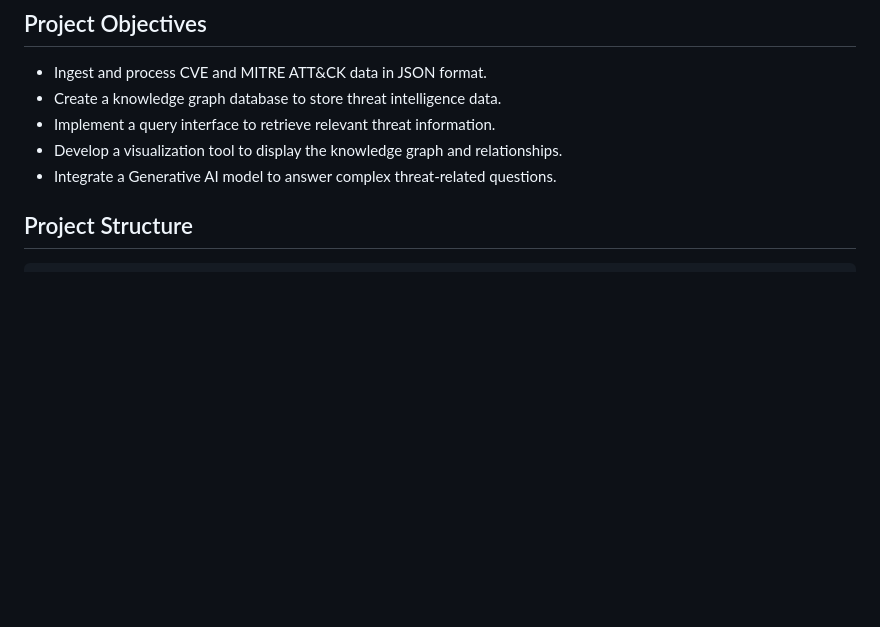
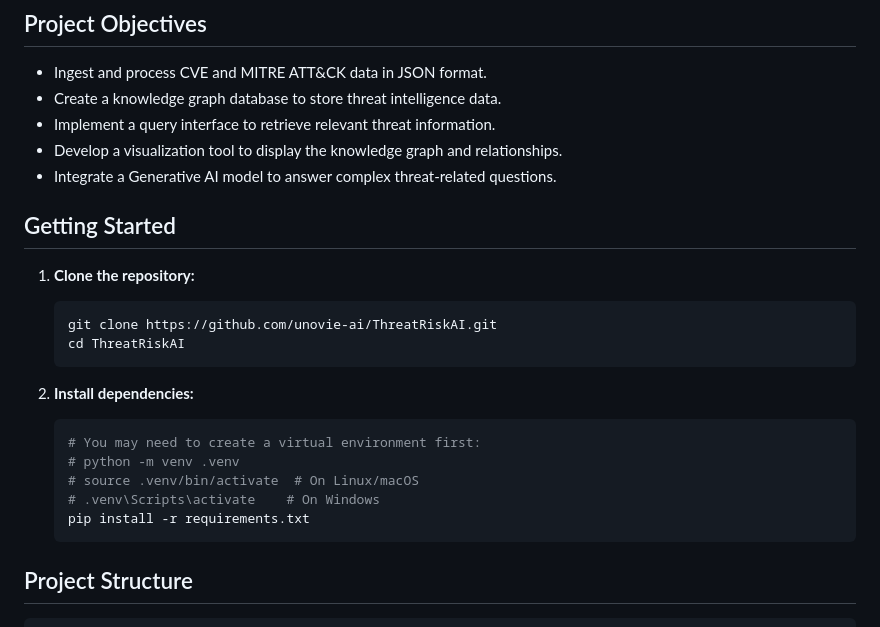
Before and after one commit to unovie-ai/ThreatRiskAI, a Markdown page: README.md, the part around the change. GitHub-like rendering; blank space fills up the shorter version.

Commit message:
feat: Add Git clone instructions to README

````diff
--- a/README.md
+++ b/README.md
@@ -15,6 +15,25 @@ Threat Risk Assessment for SBOM using GENAI
 *   Implement a query interface to retrieve relevant threat information.
 *   Develop a visualization tool to display the knowledge graph and relationships.
 *   Integrate a Generative AI model to answer complex threat-related questions.
+
+## Getting Started
+
+1.  **Clone the repository:**
+
+    ```bash
+    git clone https://github.com/unovie-ai/ThreatRiskAI.git
+    cd ThreatRiskAI
+    ```
+
+2.  **Install dependencies:**
+
+    ```bash
+    # You may need to create a virtual environment first:
+    # python -m venv .venv
+    # source .venv/bin/activate  # On Linux/macOS
+    # .venv\Scripts\activate    # On Windows
+    pip install -r requirements.txt
+    ```
 
 ## Project Structure
 
````
